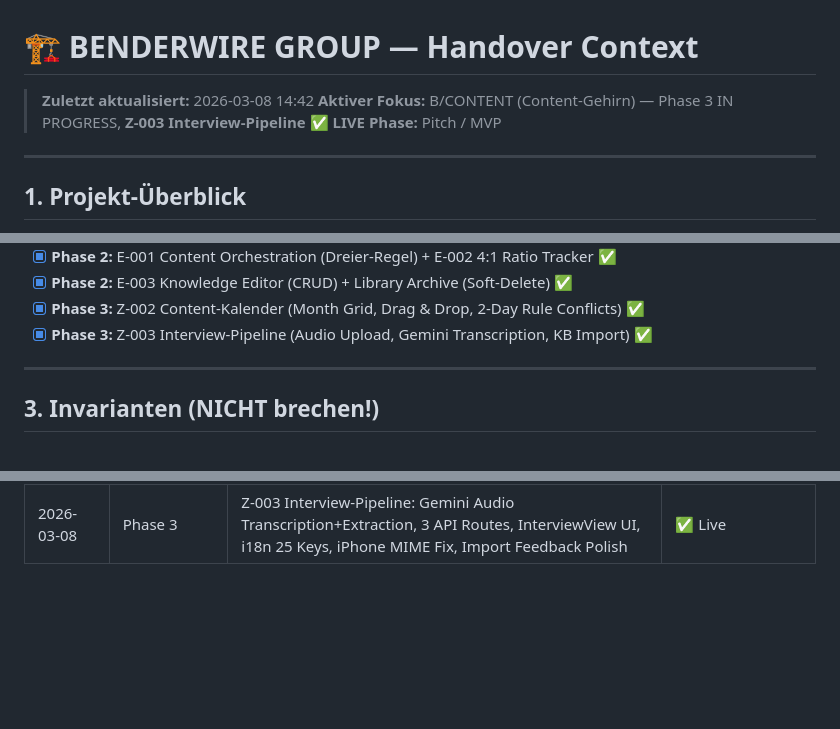
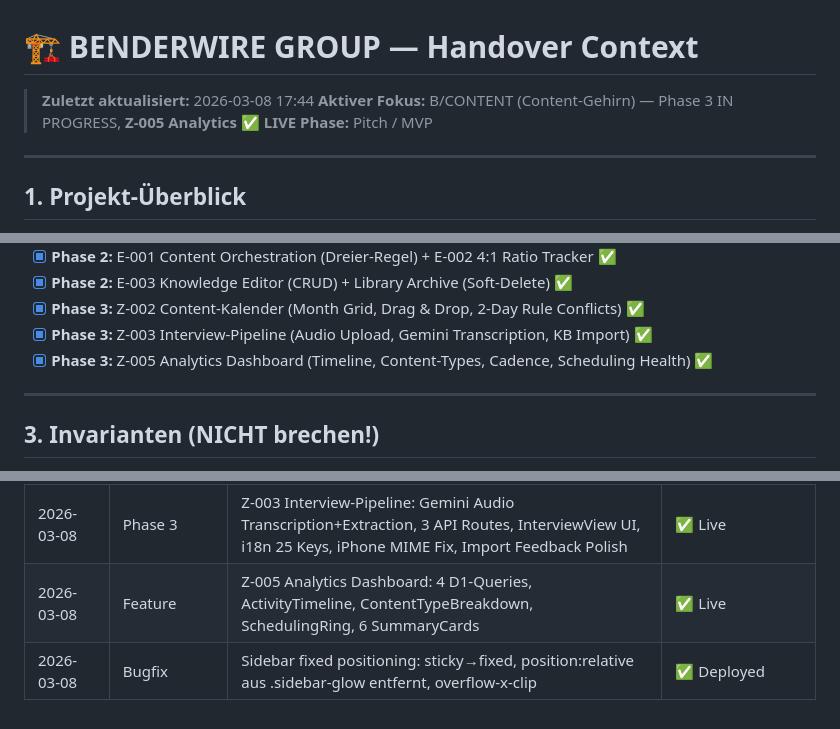
Before and after one commit to MSCHKY/B-CONTENT, a Markdown page: HANDOVER_CONTEXT.md, 3 parts joined by grey strips. Rendered like a GitHub page; blank space fills up the shorter version.

```diff
--- a/HANDOVER_CONTEXT.md
+++ b/HANDOVER_CONTEXT.md
@@ -1,7 +1,7 @@
 # 🏗️ BENDERWIRE GROUP — Handover Context
 
-> **Zuletzt aktualisiert:** 2026-03-08 14:42
-> **Aktiver Fokus:** B/CONTENT (Content-Gehirn) — Phase 3 IN PROGRESS, **Z-003 Interview-Pipeline ✅ LIVE**
+> **Zuletzt aktualisiert:** 2026-03-08 17:44
+> **Aktiver Fokus:** B/CONTENT (Content-Gehirn) — Phase 3 IN PROGRESS, **Z-005 Analytics ✅ LIVE**
 > **Phase:** Pitch / MVP
 
 ---
@@ -63,6 +63,7 @@ Vollständige Spezifikation → `B-CONTENT/PRODUCT_SPEC.md`
 - [x] **Phase 2:** E-003 Knowledge Editor (CRUD) + Library Archive (Soft-Delete) ✅
 - [x] **Phase 3:** Z-002 Content-Kalender (Month Grid, Drag & Drop, 2-Day Rule Conflicts) ✅
 - [x] **Phase 3:** Z-003 Interview-Pipeline (Audio Upload, Gemini Transcription, KB Import) ✅
+- [x] **Phase 3:** Z-005 Analytics Dashboard (Timeline, Content-Types, Cadence, Scheduling Health) ✅
 
 ---
 
@@ -158,3 +159,5 @@ BENDERGROUP/
 | 2026-03-08 | Review      | Jules Audit Batch 3: 9 PRs — 7 merged, 2 closed. Archive 500 Bugfix (D1 CHECK constraint) | ✅ Done |
 | 2026-03-08 | Phase 3     | Z-002 Content-Kalender: 3 API-Routes, CalendarView, D1 Migration, Drag & Drop, Conflict Detection | ✅ Live |
 | 2026-03-08 | Phase 3     | Z-003 Interview-Pipeline: Gemini Audio Transcription+Extraction, 3 API Routes, InterviewView UI, i18n 25 Keys, iPhone MIME Fix, Import Feedback Polish | ✅ Live |
+| 2026-03-08 | Feature     | Z-005 Analytics Dashboard: 4 D1-Queries, ActivityTimeline, ContentTypeBreakdown, SchedulingRing, 6 SummaryCards | ✅ Live |
+| 2026-03-08 | Bugfix      | Sidebar fixed positioning: sticky→fixed, position:relative aus .sidebar-glow entfernt, overflow-x-clip | ✅ Deployed |
```
Also changed, not shown: b-content/BACKLOG.md (+4 -2 lines), b-content/HANDOVER_CONTEXT.md (+9 -3 lines).
